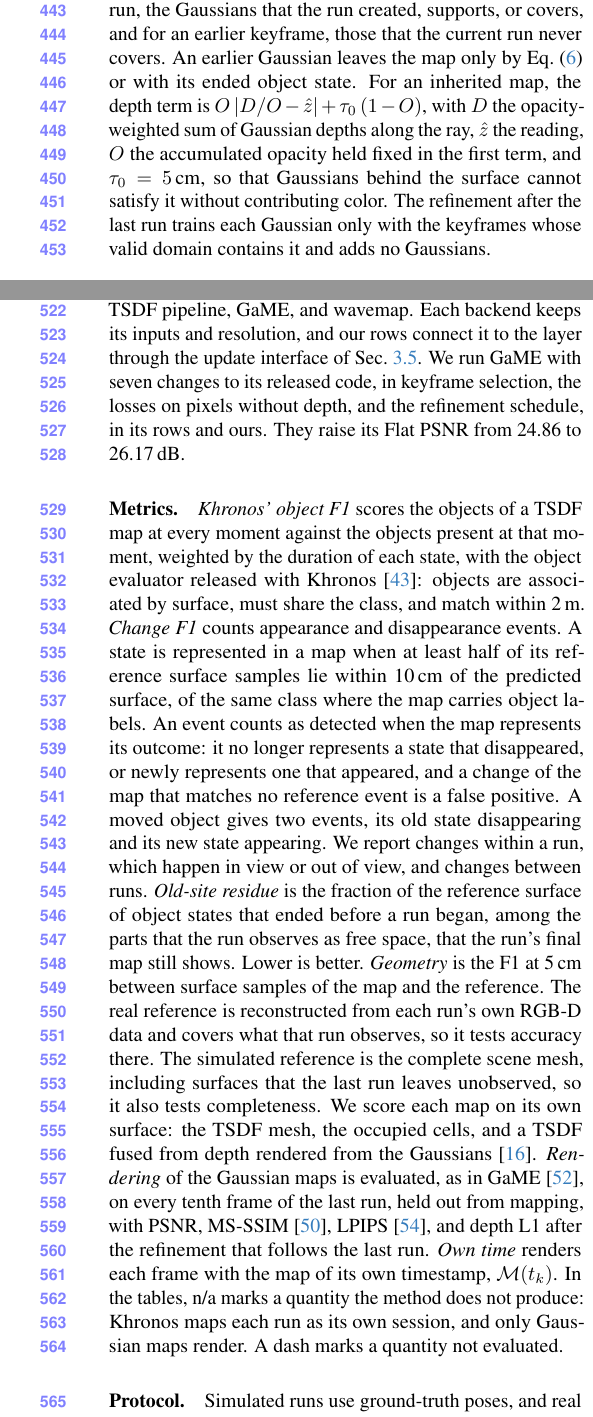
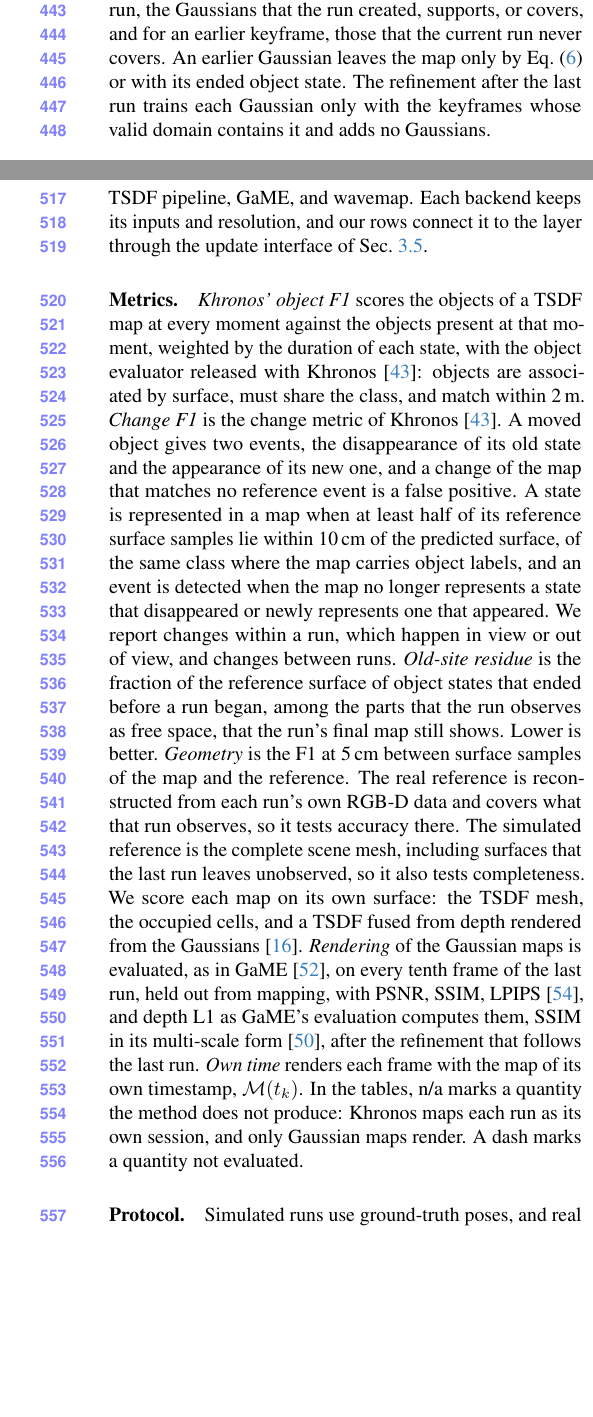
Before and after one commit to giltchcity/myncv---rpsl---daicma, a LaTeX paper (manuscript/main.tex, which reads manuscript/sec/4_method.tex, manuscript/sec/5_experiments.tex): two parts of the columns of pages 6 and 7 of 12, joined at a grey line, cut so that both start at the same text, the shorter picture padded with empty space. Compiled offline with pdfLaTeX.

Commit message:
Credit change F1 to Khronos; drop depth-loss and baseline-fix text
Change F1 is stated as the change metric of Khronos, with the
representation test that scores every map. The depth term and the
supplementary section on GaME's code changes are removed, and the
rendering column is labelled SSIM, computed in its multi-scale form as
in GaME's evaluation.

Co-Authored-By: Claude Opus 5.5 <noreply@anthropic.com>

```diff
--- a/manuscript/sec/4_method.tex
+++ b/manuscript/sec/4_method.tex
@@ -241,10 +240,7 @@ $T = 10$\,cm in front of the Gaussian, from the side from which the previous run
 sees through the Gaussian and covering readings outnumber the readings farther in front. Each keyframe $k$ trains only its
 valid domain $V_k \subseteq \mathcal{M}(t_k)$: for a keyframe of the current run, the Gaussians that the run created,
 supports, or covers, and for an earlier keyframe, those that the current run never covers. An earlier Gaussian leaves
-the map only by \cref{eq:continue} or with its ended object state. For an inherited map, the depth term is
-$O\,|D/O - \hat{z}| + \tau_0\,(1 - O)$, with $D$ the opacity-weighted sum of Gaussian depths along the ray, $\hat{z}$ the reading, $O$ the accumulated opacity
-held fixed in the first term, and $\tau_0 = 5$\,cm, so that Gaussians behind the surface cannot satisfy it without
-contributing color. The refinement after the last run trains each Gaussian only with the keyframes whose valid domain
+the map only by \cref{eq:continue} or with its ended object state. The refinement after the last run trains each Gaussian only with the keyframes whose valid domain
 contains it and adds no Gaussians.
 
 \paragraph{Occupancy backend.}
--- a/manuscript/sec/5_experiments.tex
+++ b/manuscript/sec/5_experiments.tex
@@ -35,22 +35,21 @@ session with dynamic and change reasoning. Panoptic Multi-TSDFs~\cite{schmid2022
 become persistent, absent, or unobserved across runs. GaME~\cite{yugay2026game} updates a Gaussian map after changes out
 of view, and wavemap~\cite{reijgwart2023wavemap} lowers the occupancy of the cells that rays traverse. We run our layer on
 three backends: a Khronos TSDF pipeline, GaME, and wavemap. Each backend keeps its inputs and resolution, and our rows
-connect it to the layer through the update interface of \cref{sec:representations}. We run GaME with seven changes
-to its released code, in keyframe selection, the losses on pixels without depth, and the refinement schedule, in its rows
-and ours. They raise its Flat PSNR from 24.86 to 26.17\,dB.
+connect it to the layer through the update interface of \cref{sec:representations}.
+% PENDING Run Khronos on the aligned runs joined into one sequence (A, B, C), with the same inputs, and replace its
+% PENDING per-run rows and the n/a cells it leaves.
 
 \paragraph{Metrics.}
 \emph{Khronos' object F1} scores the objects of a TSDF map at every moment against the objects present at that
 moment, weighted by the duration of each state, with the object evaluator released with Khronos~\cite{schmid2024khronos}: objects
 are associated by surface, must share the class, and match within 2\,m.
 % PENDING 4D object F1: per object and moment, the map surface of the object against its true surface at 5 cm.
-\emph{Change F1} counts appearance and disappearance events. A state is represented in a map when at least half of
-its reference surface samples lie within 10\,cm of the predicted surface, of the same class where the map carries object
-labels. An event counts as detected
-when the map represents its outcome: it no longer represents a state that disappeared, or newly represents one that
-appeared, and a change of the map that matches
-no reference event is a false positive. A moved object gives two events, its old state disappearing and its new state appearing. We report
-changes within a run, which happen in view or out of view, and changes between runs.
+\emph{Change F1} is the change metric of Khronos~\cite{schmid2024khronos}. A moved object gives two events, the
+disappearance of its old state and the appearance of its new one, and a change of the map that matches no reference event
+is a false positive. A state is represented in a map when at least half of its reference surface samples lie within
+10\,cm of the predicted surface, of the same class where the map carries object labels, and an event is detected when the
+map no longer represents a state that disappeared or newly represents one that appeared. We report changes within a run,
+which happen in view or out of view, and changes between runs.
 \emph{Old-site residue} is the fraction of the reference surface of object states that ended before a run began,
 among the parts that the run observes as free space, that the run's final map still shows. Lower is better.
 \emph{Geometry} is the F1 at 5\,cm between surface samples of the map and the reference. The real reference is
@@ -59,8 +58,8 @@ simulated reference is the complete scene mesh, including surfaces that the last
 tests completeness. We score each map on its own surface: the TSDF mesh,
 the occupied cells, and a TSDF fused from depth rendered from the Gaussians~\cite{huang20242dgs}.
 \emph{Rendering} of the Gaussian maps is evaluated, as in GaME~\cite{yugay2026game}, on every tenth frame of the last
-run, held out from mapping, with PSNR, MS-SSIM~\cite{wang2003msssim}, LPIPS~\cite{zhang2018lpips}, and depth L1 after
-the refinement that follows the last run. \emph{Own time}
+run, held out from mapping, with PSNR, SSIM, LPIPS~\cite{zhang2018lpips}, and depth L1 as GaME's evaluation computes them, SSIM
+in its multi-scale form~\cite{wang2003msssim}, after the refinement that follows the last run. \emph{Own time}
 renders each frame with the map of its own timestamp, $\mathcal{M}(t_k)$.
 In the tables, n/a marks a quantity the method does not produce: Khronos maps each run as its own session, and only
 Gaussian maps render. A dash marks a quantity not evaluated.
```
Also changed, not shown: manuscript/sec/8_supplement.tex (+0 -23 lines), manuscript/sec/4_method.tex (3 more changed lines), manuscript/sec/5_experiments.tex (2 more changed lines).
